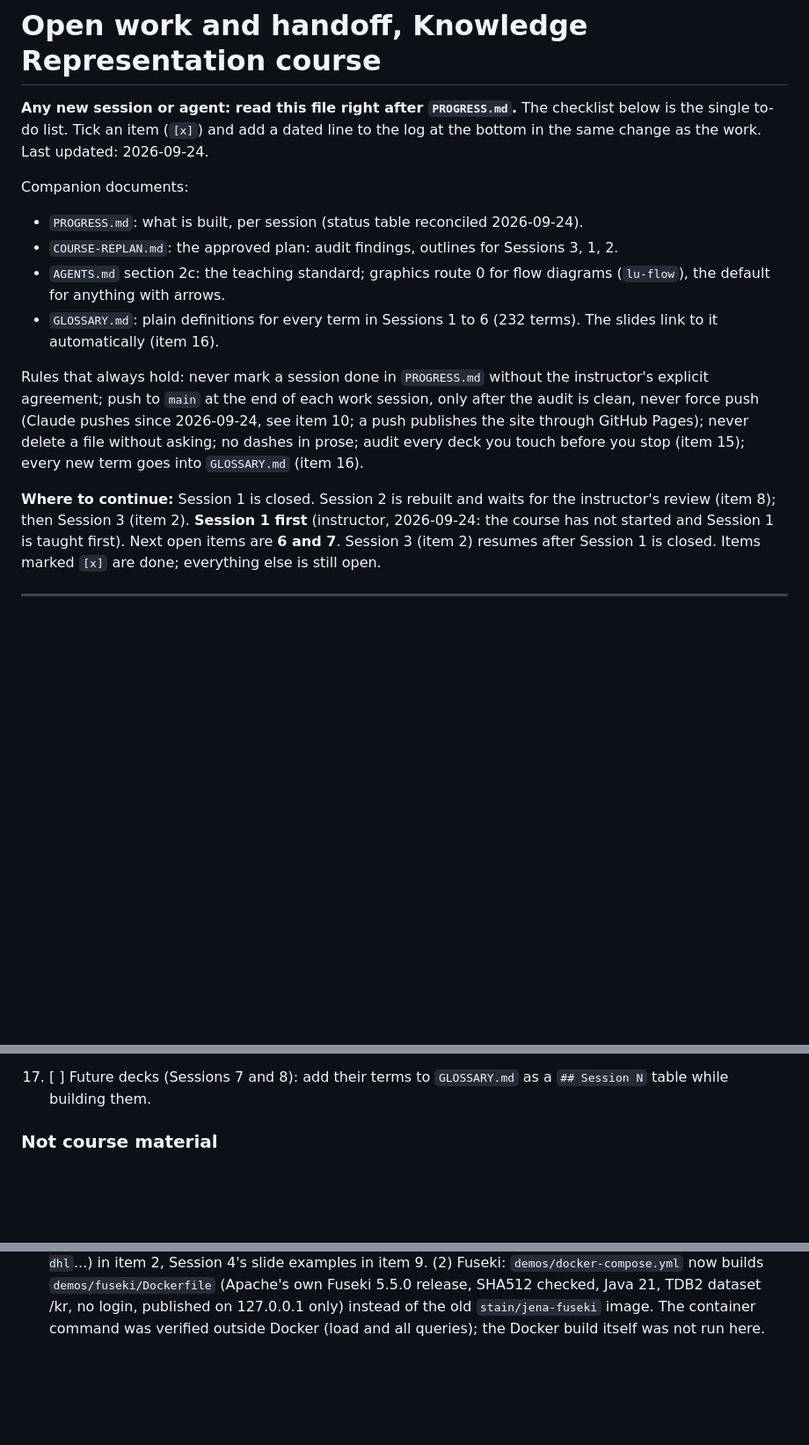
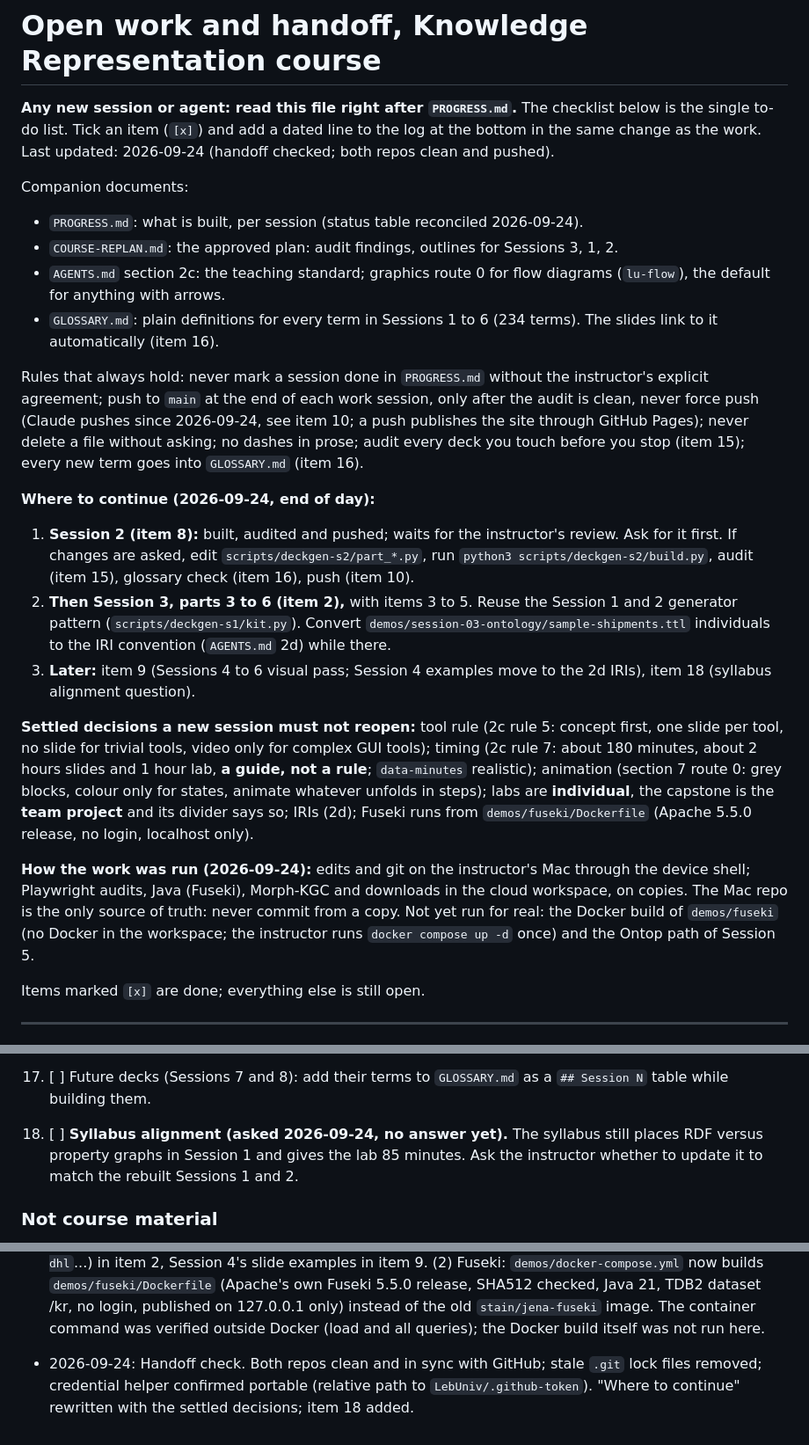
Before and after one commit to ahmabboud/course_knowledge_representation, a Markdown page: REPLAN-STATE.md, 3 parts joined by grey strips. Shown at 88% size. Drawn GitHub-style; blank space fills up the shorter version.

Commit message:
Handoff: clear next steps and settled decisions for a new session
Co-Authored-By: Claude Opus 5.5 <noreply@anthropic.com>
Claude-Session: https://claude.ai/code/session_016YCEKLNtmqPBKvXJ97gHE4

```diff
--- a/REPLAN-STATE.md
+++ b/REPLAN-STATE.md
@@ -3,7 +3,7 @@
 **Any new session or agent: read this file right after `PROGRESS.md`.**
 The checklist below is the single to-do list. Tick an item (`[x]`) and add a
 dated line to the log at the bottom in the same change as the work.
-Last updated: 2026-09-24.
+Last updated: 2026-09-24 (handoff checked; both repos clean and pushed).
 
 Companion documents:
 
@@ -13,7 +13,7 @@ Companion documents:
   Sessions 3, 1, 2.
 - `AGENTS.md` section 2c: the teaching standard; graphics route 0 for flow
   diagrams (`lu-flow`), the default for anything with arrows.
-- `GLOSSARY.md`: plain definitions for every term in Sessions 1 to 6 (232
+- `GLOSSARY.md`: plain definitions for every term in Sessions 1 to 6 (234
   terms). The slides link to it automatically (item 16).
 
 Rules that always hold: never mark a session done in `PROGRESS.md` without
@@ -24,7 +24,35 @@ Pages); never delete a file without asking; no
 dashes in prose; audit every deck you touch before you stop (item 15); every
 new term goes into `GLOSSARY.md` (item 16).
 
-**Where to continue:** Session 1 is closed. Session 2 is rebuilt and waits for the instructor's review (item 8); then Session 3 (item 2). **Session 1 first** (instructor, 2026-09-24: the course has not started and Session 1 is taught first). Next open items are **6 and 7**. Session 3 (item 2) resumes after Session 1 is closed.
+**Where to continue (2026-09-24, end of day):**
+
+1. **Session 2 (item 8):** built, audited and pushed; waits for the instructor's
+   review. Ask for it first. If changes are asked, edit
+   `scripts/deckgen-s2/part_*.py`, run `python3 scripts/deckgen-s2/build.py`,
+   audit (item 15), glossary check (item 16), push (item 10).
+2. **Then Session 3, parts 3 to 6 (item 2),** with items 3 to 5. Reuse the
+   Session 1 and 2 generator pattern (`scripts/deckgen-s1/kit.py`). Convert
+   `demos/session-03-ontology/sample-shipments.ttl` individuals to the IRI
+   convention (`AGENTS.md` 2d) while there.
+3. **Later:** item 9 (Sessions 4 to 6 visual pass; Session 4 examples move to
+   the 2d IRIs), item 18 (syllabus alignment question).
+
+**Settled decisions a new session must not reopen:** tool rule (2c rule 5:
+concept first, one slide per tool, no slide for trivial tools, video only for
+complex GUI tools); timing (2c rule 7: about 180 minutes, about 2 hours slides
+and 1 hour lab, **a guide, not a rule**; `data-minutes` realistic); animation
+(section 7 route 0: grey blocks, colour only for states, animate whatever
+unfolds in steps); labs are **individual**, the capstone is the **team
+project** and its divider says so; IRIs (2d); Fuseki runs from
+`demos/fuseki/Dockerfile` (Apache 5.5.0 release, no login, localhost only).
+
+**How the work was run (2026-09-24):** edits and git on the instructor's Mac
+through the device shell; Playwright audits, Java (Fuseki), Morph-KGC and
+downloads in the cloud workspace, on copies. The Mac repo is the only source
+of truth: never commit from a copy. Not yet run for real: the Docker build of
+`demos/fuseki` (no Docker in the workspace; the instructor runs
+`docker compose up -d` once) and the Ontop path of Session 5.
+
 Items marked `[x]` are done; everything else is still open.
 
 ---
@@ -141,6 +169,10 @@ Items marked `[x]` are done; everything else is still open.
     plain English "edges of the spec".
 17. [ ] Future decks (Sessions 7 and 8): add their terms to `GLOSSARY.md` as a
     `## Session N` table while building them.
+18. [ ] **Syllabus alignment (asked 2026-09-24, no answer yet).** The syllabus
+    still places RDF versus property graphs in Session 1 and gives the lab 85
+    minutes. Ask the instructor whether to update it to match the rebuilt
+    Sessions 1 and 2.
 
 ### Not course material
 
@@ -388,3 +420,5 @@ the YouTube series on screen 2). Screens 10 to 24 go in a new `guide2.py`.
 - 2026-09-24: Session 1 approved and closed by the instructor. Next: Session 2 (item 8).
 - 2026-09-24: Session 2 rebuilt, deck and lab. Lab bugs found and fixed: `convert_to_rdf.py` linked each order to its Origin Port as if it were a plant, and `neo4j_comparison.py` did the same; the question set had no carrier or port links, so the syllabus's multi-hop question could not run. New lab: full OrderList plus PlantPorts, ProductsPerPlant and FreightRates (rate bands as blank nodes), 135,841 triples, 5 named graphs, a small RDFS schema; `common/iri.py` now separates words (`ul:`, #) from things (`https://ul.edu.lb/kr/id/`, /). Seven questions, all run for real on Fuseki 5.5 and Oxigraph; Neo4j 5.26 comparison; `rdfs_entailment_demo.py` (owlrl). Real findings on the slides: Q6 took 172 s with NOT EXISTS and 2.3 s rewritten; 9,023 orders by type against 9,215 with a subclass path, in both SPARQL and Cypher. Screenshots `s2-fuseki-query.png`, `s2-neo4j-browser.png`. Sandbox now uses nine real orders. Note for the instructor: `docker-compose.yml` uses the `stain/jena-fuseki` image, which is old and not maintained by Apache; the lab was verified with Fuseki 5.5 run directly.
 - 2026-09-24: instructor accepted Session 2's timing and asked to fix the two open points. (1) IRI convention: written into `AGENTS.md` 2d; Session 5's mappings (`mapping_template.rml.ttl`, `mapping.obda`) now mint `https://ul.edu.lb/kr/id/carrier/erp/...` and `.../purchase-order/erp/...`; the RML path was re-run with Morph-KGC 2.10.0 on the same seed rows (SQLite in place of Postgres): 19 triples, po99 still fails the Session 4 shapes as before. The Ontop mapping was changed the same way but not re-run (no Ontop here). Still to convert when rebuilt: Session 3's `sample-shipments.ttl` individuals (`ul:carrier-dhl`...) in item 2, Session 4's slide examples in item 9. (2) Fuseki: `demos/docker-compose.yml` now builds `demos/fuseki/Dockerfile` (Apache's own Fuseki 5.5.0 release, SHA512 checked, Java 21, TDB2 dataset /kr, no login, published on 127.0.0.1 only) instead of the old `stain/jena-fuseki` image. The container command was verified outside Docker (load and all queries); the Docker build itself was not run here.
+
+- 2026-09-24: Handoff check. Both repos clean and in sync with GitHub; stale `.git` lock files removed; credential helper confirmed portable (relative path to `LebUniv/.github-token`). "Where to continue" rewritten with the settled decisions; item 18 added.
```
Also changed, not shown: PROGRESS.md (+6 -6 lines).
